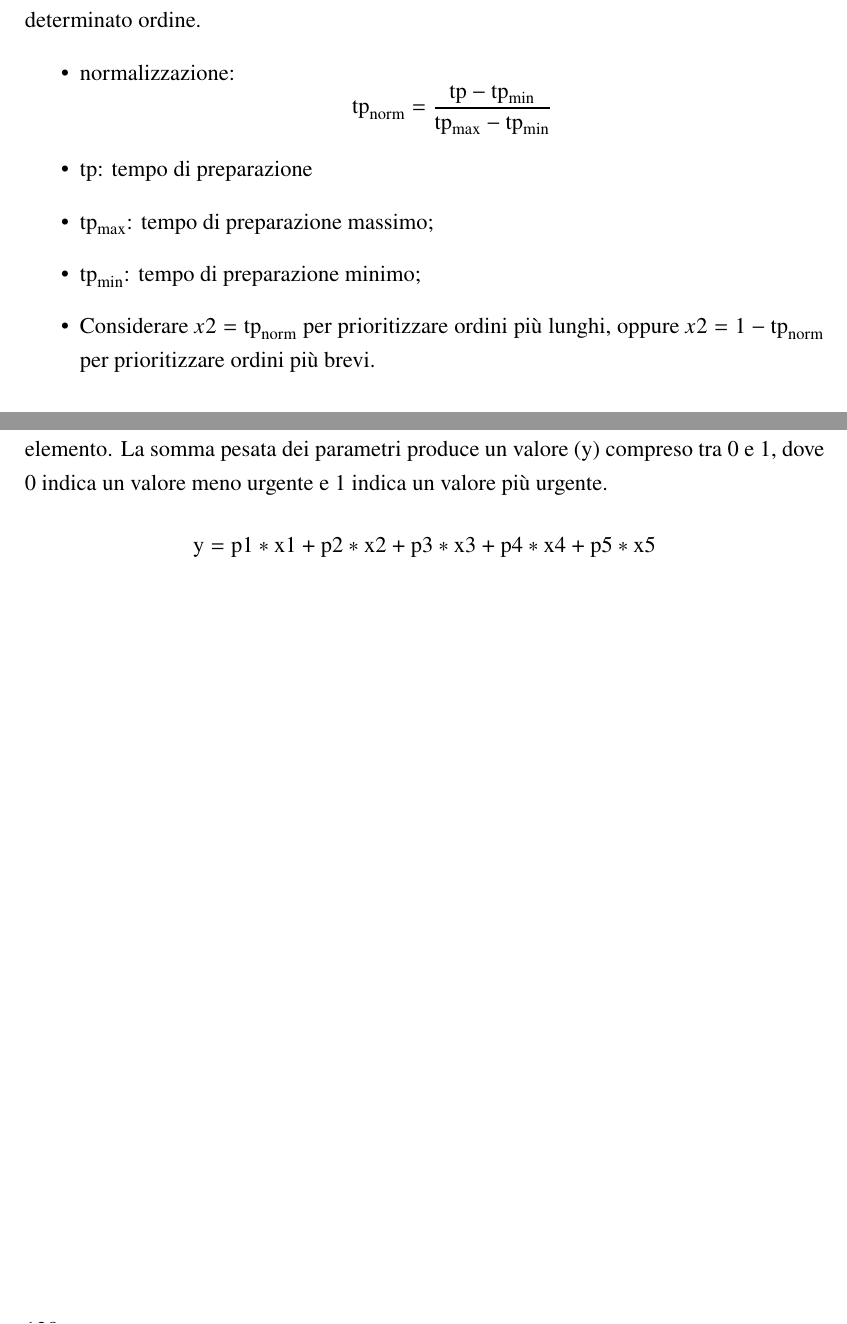
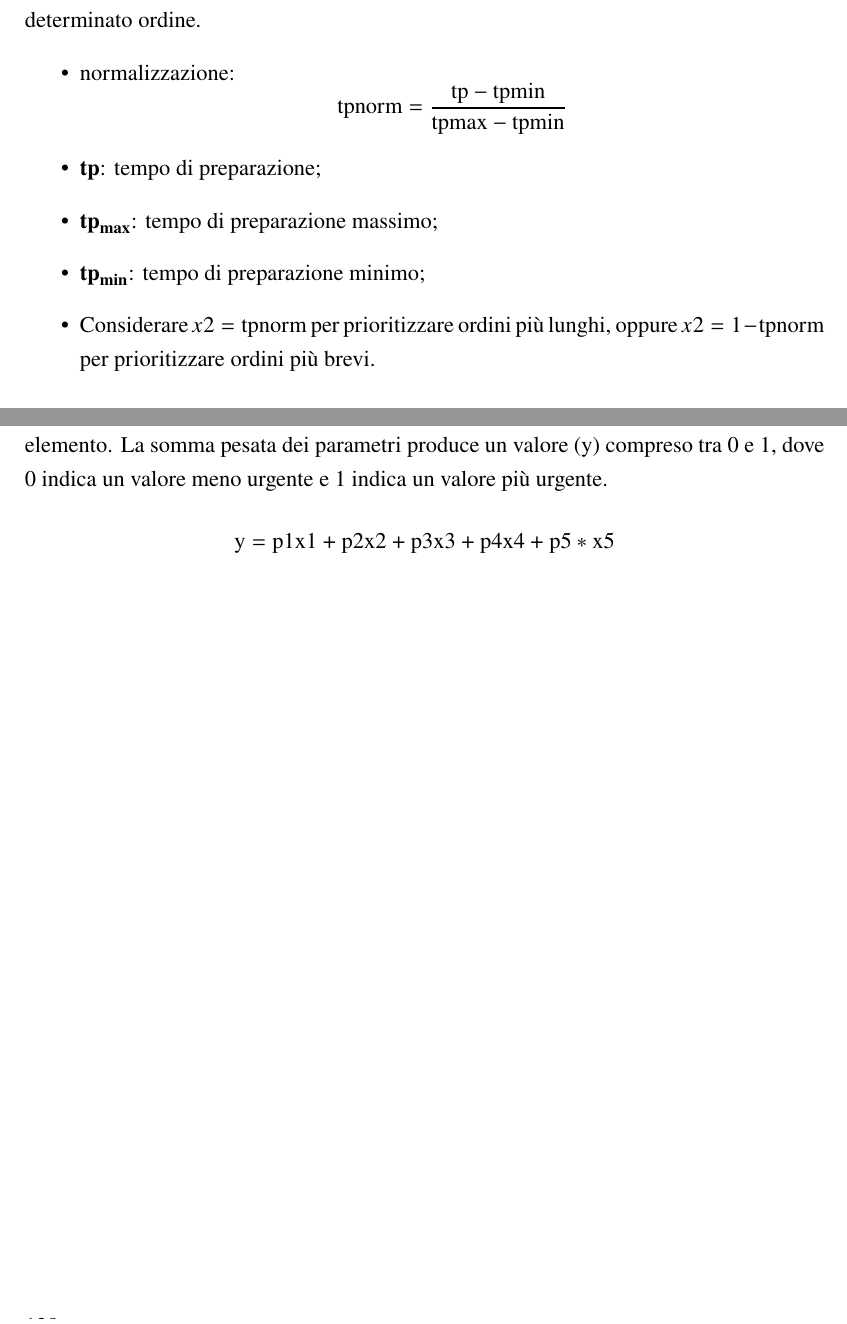
Before and after one commit to giorgio-hash/ServeEasy, a LaTeX thesis (Documentation/main.tex, which reads Documentation/iterazione2/funzionedipriorita.tex): two parts of pages 127 and 130 of 144, joined at a grey line, cut so that both start at the same text. Compiled offline with pdfLaTeX.

Commit message:
aggiornato funzionedipriorita

```diff
--- a/Documentation/iterazione2/funzionedipriorita.tex
+++ b/Documentation/iterazione2/funzionedipriorita.tex
@@ -11,19 +11,22 @@ Indica il valore di priorità che presenta l'ingrediente predominante dell’ord
 	\item se la cucina è scarica aumentare il valore di x1(max 1)
 \end{itemize}
 
+
 \paragraph{x2 tempo di preparazione:}
 Rappresenta la durata stimata necessaria per preparare un determinato ordine.
 \begin{itemize}
 	\item normalizzazione:
 	\begin{equation*}
-		\text{tp}_{\text{norm}} = \frac{\text{tp} - \text{tp}_{\text{min}}}{\text{tp}_{\text{max}} - \text{tp}_{\text{min}}}
+		\text{tp}{\text{norm}} = \frac{\text{tp} - \text{tp}{\text{min}}}{\text{tp}{\text{max}} - \text{tp}{\text{min}}}
 	\end{equation*}
 
-	\item \text{tp}: tempo di preparazione
-	\item $\text{tp}_{\text{max}}$: tempo di preparazione massimo;
-	\item $\text{tp}_{\text{min}}$: tempo di preparazione minimo;
-	\item Considerare $x2 = \text{tp}_{\text{norm}}$ per prioritizzare ordini più lunghi, oppure $x2 = 1-\text{tp}_{\text{norm}}$ per prioritizzare ordini più brevi.
+	\item \textbf{tp}: tempo di preparazione;
+	\item $\textbf{tp}_{\textbf{max}}$: tempo di preparazione massimo;
+	\item $\textbf{tp}_{\textbf{min}}$: tempo di preparazione minimo;
+	\item Considerare $x2 = \text{tp}{\text{norm}}$ per prioritizzare ordini più lunghi, oppure $x2 = 1-\text{tp}{\text{norm}}$ per prioritizzare ordini più brevi.
 \end{itemize}
+
+
 
 \paragraph{x3 urgenza del cliente:}
 Consente ai clienti di specificare la tempestività con cui desiderano ricevere il proprio ordine, in particolare i clienti possono chiedere espressamente di avere urgenza, al contrario possono non dire nulla e tenere un valore di urgenza di default.
@@ -99,7 +103,7 @@ I valori dei pesi vengono quindi definiti inizialmente:
 \subsection{Funzione matematica}
 L'equazione proposta rappresenta una somma pesata dei parametri, dove ciascun parametro (x1, x2, x3, x4, x5) viene moltiplicato per il suo relativo peso (p1, p2, p3, p4, p5). I pesi indicano l'importanza relativa dei parametri nel determinare la priorità complessiva di un elemento. La somma pesata dei parametri produce un valore (y) compreso tra 0 e 1, dove 0 indica un valore meno urgente e 1 indica un valore più urgente.
 \begin{equation*}
-	\text{y} = \text{p1}*{\text{x1}} + \text{p2}*{\text{x2}}  + \text{p3}*{\text{x3}}  + \text{p4}*{\text{x4}}  + \text{p5}*{\text{x5}}
+	\text{y} = \text{p1}{\text{x1}} + \text{p2}{\text{x2}}  + \text{p3}{\text{x3}}  + \text{p4}{\text{x4}}  + \text{p5}*{\text{x5}}
 \end{equation*}
 
 \clearpage
```
Also changed, not shown: Documentation/iterazione2/funzionedipriorita.tex (3 more changed lines).
